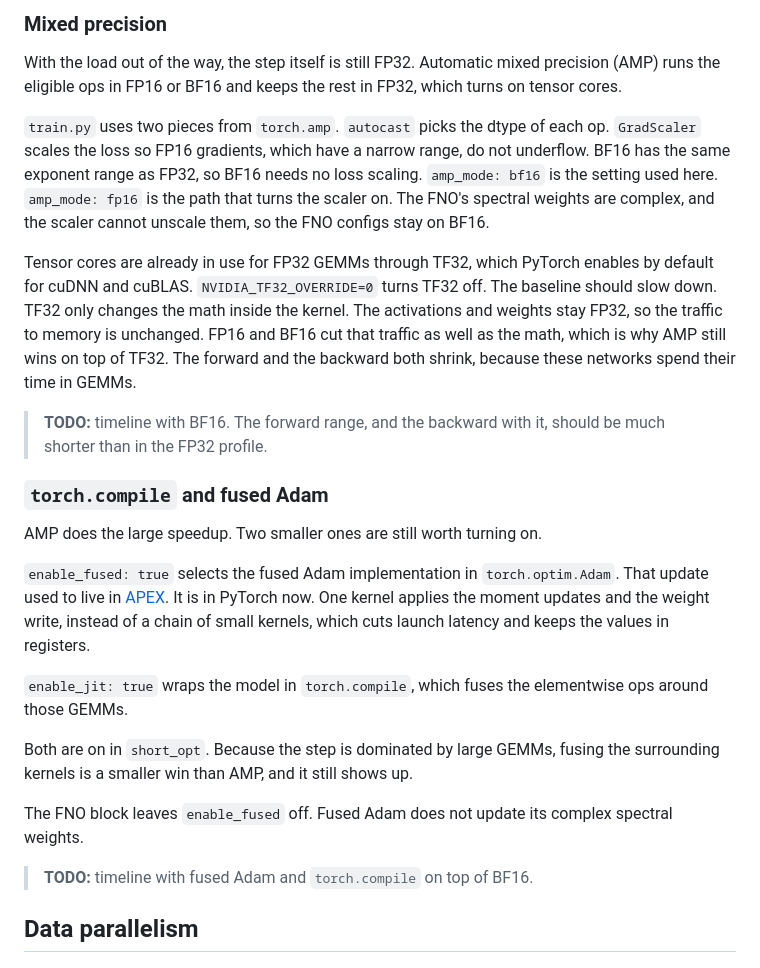
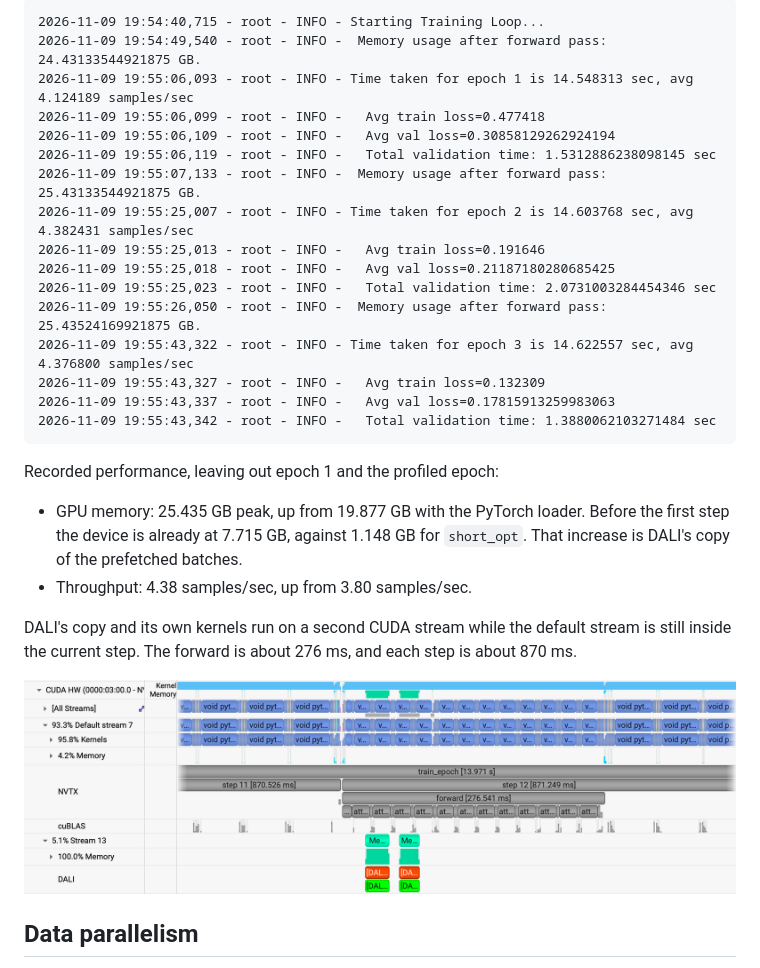
Before and after one commit to NERSC/sc26-dl-tutorial, a Markdown page: README.md, the part around one of its changes. Drawn GitHub-style; pictures changed too: tutorial_images/vit_short_opt_dali.png (added).

````diff
--- a/README.md
+++ b/README.md
@@ -181,27 +260,31 @@ ENABLE_PROFILING=1 PROFILE_OUTPUT=dali sbatch -n 1 ./submit_pm.sh --yaml_config
 
-### Mixed precision
+```text
+2026-11-09 19:54:40,715 - root - INFO - Starting Training Loop...
+2026-11-09 19:54:49,540 - root - INFO -  Memory usage after forward pass: 24.43133544921875 GB.
+2026-11-09 19:55:06,093 - root - INFO - Time taken for epoch 1 is 14.548313 sec, avg 4.124189 samples/sec
+2026-11-09 19:55:06,099 - root - INFO -   Avg train loss=0.477418
+2026-11-09 19:55:06,109 - root - INFO -   Avg val loss=0.30858129262924194
+2026-11-09 19:55:06,119 - root - INFO -   Total validation time: 1.5312886238098145 sec
+2026-11-09 19:55:07,133 - root - INFO -  Memory usage after forward pass: 25.43133544921875 GB.
+2026-11-09 19:55:25,007 - root - INFO - Time taken for epoch 2 is 14.603768 sec, avg 4.382431 samples/sec
+2026-11-09 19:55:25,013 - root - INFO -   Avg train loss=0.191646
+2026-11-09 19:55:25,018 - root - INFO -   Avg val loss=0.21187180280685425
+2026-11-09 19:55:25,023 - root - INFO -   Total validation time: 2.0731003284454346 sec
+2026-11-09 19:55:26,050 - root - INFO -  Memory usage after forward pass: 25.43524169921875 GB.
+2026-11-09 19:55:43,322 - root - INFO - Time taken for epoch 3 is 14.622557 sec, avg 4.376800 samples/sec
+2026-11-09 19:55:43,327 - root - INFO -   Avg train loss=0.132309
+2026-11-09 19:55:43,337 - root - INFO -   Avg val loss=0.17815913259983063
+2026-11-09 19:55:43,342 - root - INFO -   Total validation time: 1.3880062103271484 sec
+```
 
-With the load out of the way, the step itself is still FP32. Automatic mixed precision (AMP) runs the eligible ops in FP16 or BF16 and keeps the rest in FP32, which turns on tensor cores.
+Recorded performance, leaving out epoch 1 and the profiled epoch:
 
-`train.py` uses two pieces from `torch.amp`. `autocast` picks the dtype of each op. `GradScaler` scales the loss so FP16 gradients, which have a narrow range, do not underflow. BF16 has the same exponent range as FP32, so BF16 needs no loss scaling. `amp_mode: bf16` is the setting used here. `amp_mode: fp16` is the path that turns the scaler on. The FNO's spectral weights are complex, and the scaler cannot unscale them, so the FNO configs stay on BF16.
+- GPU memory: 25.435 GB peak, up from 19.877 GB with the PyTorch loader. Before the first step the device is already at 7.715 GB, against 1.148 GB for `short_opt`. That increase is DALI's copy of the prefetched batches.
+- Throughput: 4.38 samples/sec, up from 3.80 samples/sec.
 
-Tensor cores are already in use for FP32 GEMMs through TF32, which PyTorch enables by default for cuDNN and cuBLAS. `NVIDIA_TF32_OVERRIDE=0` turns TF32 off. The baseline should slow down. TF32 only changes the math inside the kernel. The activations and weights stay FP32, so the traffic to memory is unchanged. FP16 and BF16 cut that traffic as well as the math, which is why AMP still wins on top of TF32. The forward and the backward both shrink, because these networks spend their time in GEMMs.
+DALI's copy and its own kernels run on a second CUDA stream while the default stream is still inside the current step. The forward is about 276 ms, and each step is about 870 ms.
 
-> **TODO:** timeline with BF16. The forward range, and the backward with it, should be much shorter than in the FP32 profile.
-
-### `torch.compile` and fused Adam
-
-AMP does the large speedup. Two smaller ones are still worth turning on.
-
-`enable_fused: true` selects the fused Adam implementation in `torch.optim.Adam`. That update used to live in [APEX](https://github.com/NVIDIA/apex). It is in PyTorch now. One kernel applies the moment updates and the weight write, instead of a chain of small kernels, which cuts launch latency and keeps the values in registers.
-
-`enable_jit: true` wraps the model in `torch.compile`, which fuses the elementwise ops around those GEMMs.
-
-Both are on in `short_opt`. Because the step is dominated by large GEMMs, fusing the surrounding kernels is a smaller win than AMP, and it still shows up.
-
-The FNO block leaves `enable_fused` off. Fused Adam does not update its complex spectral weights.
-
-> **TODO:** timeline with fused Adam and `torch.compile` on top of BF16.
+![ViT DALI profile, DALI kernels overlapped with the training step](tutorial_images/vit_short_opt_dali.png)
 
 ## Data parallelism
 
````
Also changed, not shown: other parts of README.md (+92 -13 lines), tutorial_images/vit_short_opt.png (added), tutorial_images/vit_short_opt_zoomed.png (added), tutorial_images/vit_short_opt_zoomed.png.png (added), tutorial_images/vit_short_step.png (added), tutorial_images/vit_short_timeline.png (added).
